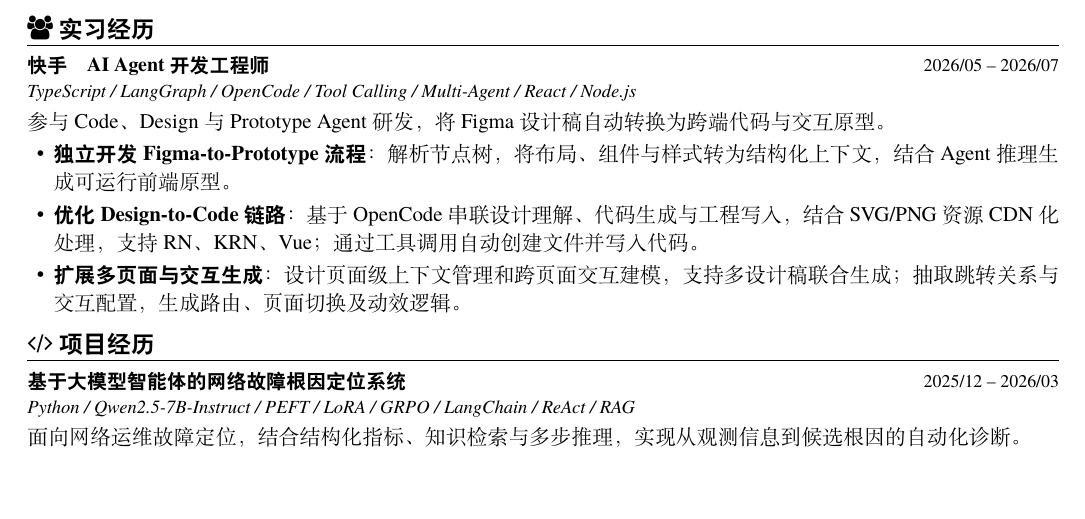
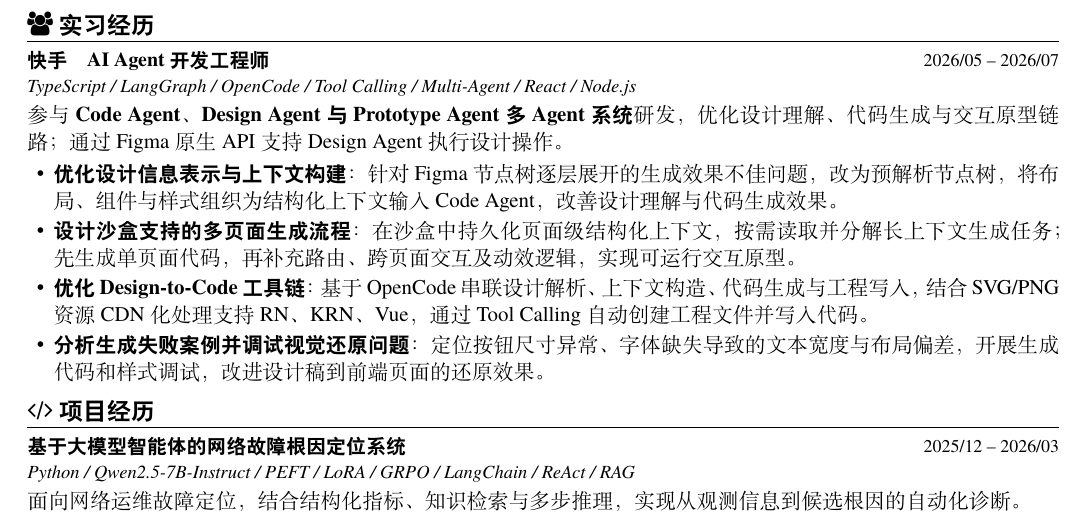
Before and after one commit to licns657/CV, a LaTeX document (main.tex): part of the page, cut so that both start at the same text, the shorter picture padded with empty space. Compiled offline with XeLaTeX.

Commit message:
Rewrite agent internship around context and workflow optimization

```diff
--- a/main.tex
+++ b/main.tex
@@ -23,7 +23,7 @@
 \setCJKsansfont[BoldFont=FandolHei-Bold.otf]{FandolHei-Regular.otf}
 % billryan/resume section and dated-subsection layout, tuned for one page.
 \titleformat{\section}{\large\scshape\raggedright\bfseries}{}{0em}{}[\titlerule]
-\titlespacing*{\section}{0pt}{7pt}{5pt}
+\titlespacing*{\section}{0pt}{6pt}{4pt}
 \titleformat{\subsection}{\normalsize\raggedright}{}{0em}{}
 \titlespacing*{\subsection}{0pt}{3pt}{1pt}
 \newcommand{\datedsubsection}[2]{\subsection{\textbf{#1}\hfill\normalfont\small #2}}
@@ -33,7 +33,7 @@
 \newcommand{\basicInfo}[1]{\centerline{\sffamily\fontsize{10.5}{13}\selectfont #1}}
 \newcommand{\tech}[1]{{\fontsize{9.3}{12}\selectfont\itshape #1\par}\vspace{1pt}}
 \setlist[itemize]{label=\textbullet,leftmargin=1.25em,labelsep=0.45em,
-  itemsep=2pt,topsep=2pt,parsep=0pt,partopsep=0pt}
+  itemsep=1.5pt,topsep=2pt,parsep=0pt,partopsep=0pt}
 \newcount\cvpages
 \AtBeginShipout{\global\advance\cvpages by 1
   \ifnum\cvpages>1\PackageError{cv}{Resume exceeds one page}{Shorten the content or adjust spacing.}\fi}
@@ -56,11 +56,12 @@
 \section{\faUsers\ 实习经历}
 \datedsubsection{快手\quad AI Agent 开发工程师}{2026/05 -- 2026/07}
 \tech{TypeScript / LangGraph / OpenCode / Tool Calling / Multi-Agent / React / Node.js}
-参与 Code、Design 与 Prototype Agent 研发，将 Figma 设计稿自动转换为跨端代码与交互原型。
+参与 \textbf{Code Agent、Design Agent 与 Prototype Agent 多 Agent 系统}研发，优化设计理解、代码生成与交互原型链路；通过 Figma 原生 API 支持 Design Agent 执行设计操作。
 \begin{itemize}
-  \item \textbf{独立开发 Figma-to-Prototype 流程}：解析节点树，将布局、组件与样式转为结构化上下文，结合 Agent 推理生成可运行前端原型。
-  \item \textbf{优化 Design-to-Code 链路}：基于 OpenCode 串联设计理解、代码生成与工程写入，结合 SVG/PNG 资源 CDN 化处理，支持 RN、KRN、Vue；通过工具调用自动创建文件并写入代码。
-  \item \textbf{扩展多页面与交互生成}：设计页面级上下文管理和跨页面交互建模，支持多设计稿联合生成；抽取跳转关系与交互配置，生成路由、页面切换及动效逻辑。
+  \item \textbf{优化设计信息表示与上下文构建}：针对 Figma 节点树逐层展开的生成效果不佳问题，改为预解析节点树，将布局、组件与样式组织为结构化上下文输入 Code Agent，改善设计理解与代码生成效果。
+  \item \textbf{设计沙盒支持的多页面生成流程}：在沙盒中持久化页面级结构化上下文，按需读取并分解长上下文生成任务；先生成单页面代码，再补充路由、跨页面交互及动效逻辑，实现可运行交互原型。
+  \item \textbf{优化 Design-to-Code 工具链}：基于 OpenCode 串联设计解析、上下文构造、代码生成与工程写入，结合 SVG/PNG 资源 CDN 化处理支持 RN、KRN、Vue，通过 Tool Calling 自动创建工程文件并写入代码。
+  \item \textbf{分析生成失败案例并调试视觉还原问题}：定位按钮尺寸异常、字体缺失导致的文本宽度与布局偏差，开展生成代码和样式调试，改进设计稿到前端页面的还原效果。
 \end{itemize}
 \section{\faCode\ 项目经历}
 \datedsubsection{基于大模型智能体的网络故障根因定位系统}{2025/12 -- 2026/03}
```
Also changed, not shown: main.tex (2 more changed lines).
